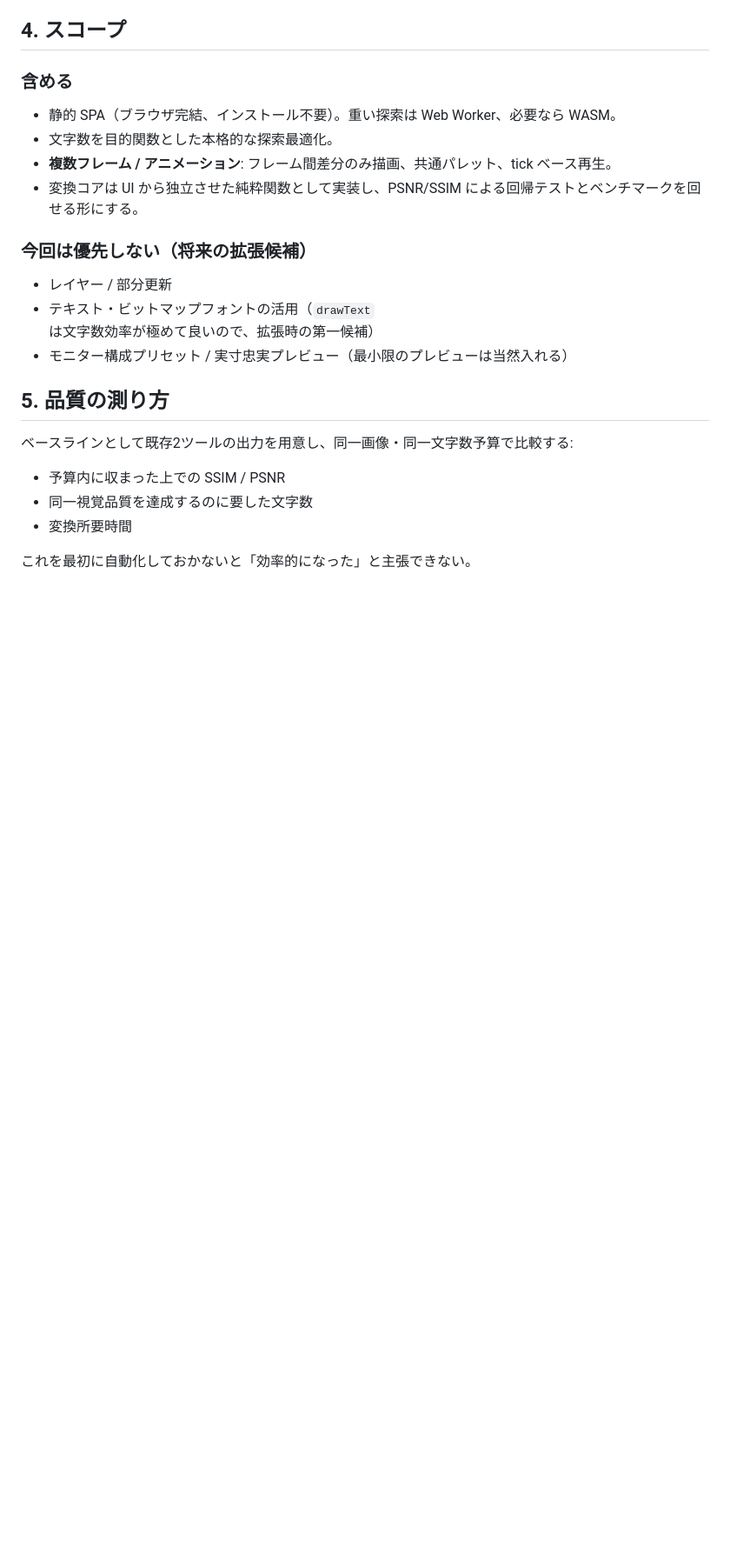
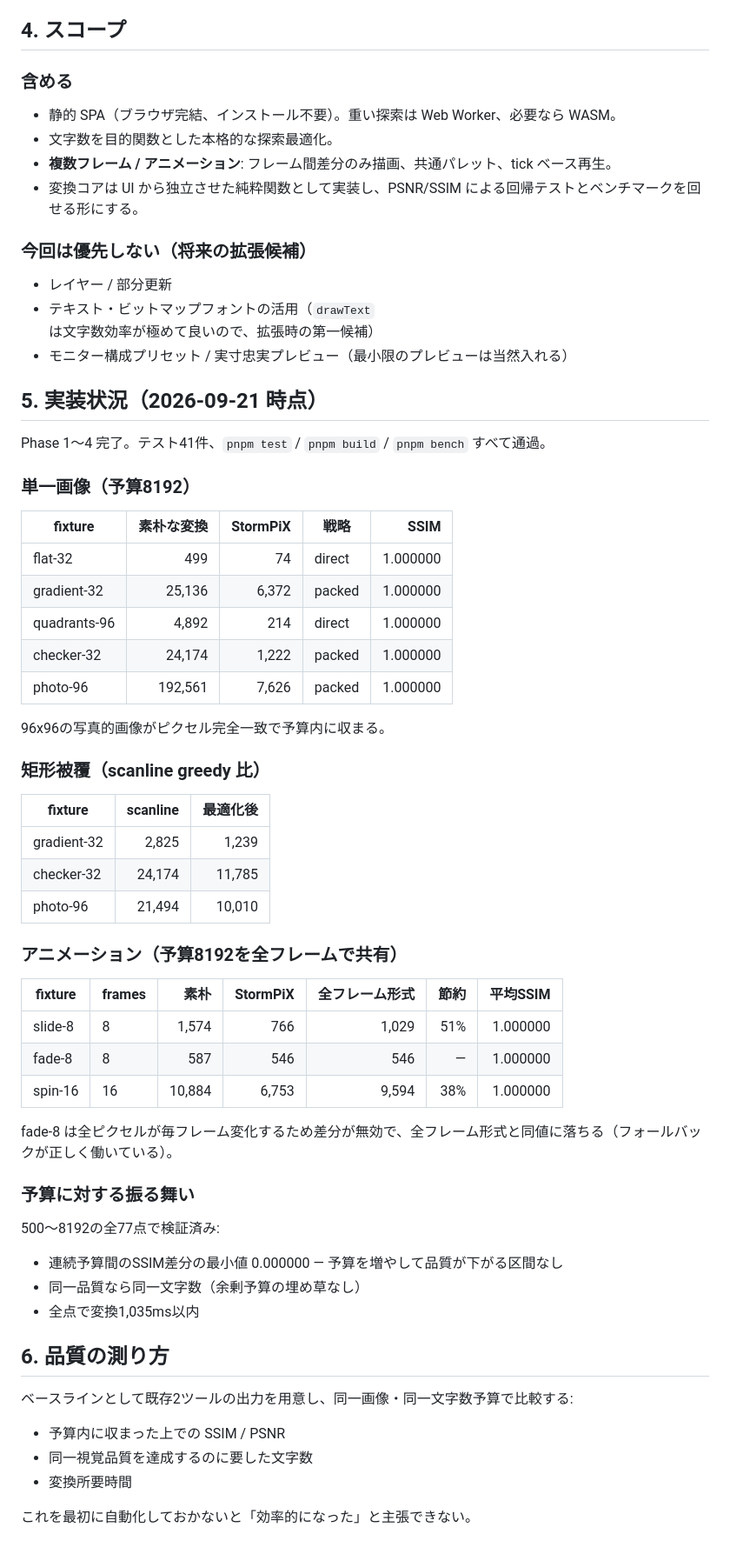
Before and after one commit to HariBote1110/StormPiX, a Markdown page: docs/Task.md, the part around the change. Shown at 87% size. Rendered like a GitHub page; blank space fills up the shorter version.

Commit message:
docs: Phase 1〜4 の実装状況と実測値を追記
Co-Authored-By: Claude Opus 5 <noreply@anthropic.com>

```diff
--- a/docs/Task.md
+++ b/docs/Task.md
@@ -50,7 +50,48 @@
 - テキスト・ビットマップフォントの活用（`drawText` は文字数効率が極めて良いので、拡張時の第一候補）
 - モニター構成プリセット / 実寸忠実プレビュー（最小限のプレビューは当然入れる）
 
-## 5. 品質の測り方
+## 5. 実装状況（2026-09-21 時点）
+
+Phase 1〜4 完了。テスト41件、`pnpm test` / `pnpm build` / `pnpm bench` すべて通過。
+
+### 単一画像（予算8192）
+
+| fixture | 素朴な変換 | StormPiX | 戦略 | SSIM |
+|---|---:|---:|---|---:|
+| flat-32 | 499 | 74 | direct | 1.000000 |
+| gradient-32 | 25,136 | 6,372 | packed | 1.000000 |
+| quadrants-96 | 4,892 | 214 | direct | 1.000000 |
+| checker-32 | 24,174 | 1,222 | packed | 1.000000 |
+| photo-96 | 192,561 | 7,626 | packed | 1.000000 |
+
+96x96の写真的画像がピクセル完全一致で予算内に収まる。
+
+### 矩形被覆（scanline greedy 比）
+
+| fixture | scanline | 最適化後 |
+|---|---:|---:|
+| gradient-32 | 2,825 | 1,239 |
+| checker-32 | 24,174 | 11,785 |
+| photo-96 | 21,494 | 10,010 |
+
+### アニメーション（予算8192を全フレームで共有）
+
+| fixture | frames | 素朴 | StormPiX | 全フレーム形式 | 節約 | 平均SSIM |
+|---|---|---:|---:|---:|---:|---:|
+| slide-8 | 8 | 1,574 | 766 | 1,029 | 51% | 1.000000 |
+| fade-8 | 8 | 587 | 546 | 546 | — | 1.000000 |
+| spin-16 | 16 | 10,884 | 6,753 | 9,594 | 38% | 1.000000 |
+
+fade-8 は全ピクセルが毎フレーム変化するため差分が無効で、全フレーム形式と同値に落ちる（フォールバックが正しく働いている）。
+
+### 予算に対する振る舞い
+
+500〜8192の全77点で検証済み:
+- 連続予算間のSSIM差分の最小値 0.000000 — 予算を増やして品質が下がる区間なし
+- 同一品質なら同一文字数（余剰予算の埋め草なし）
+- 全点で変換1,035ms以内
+
+## 6. 品質の測り方
 
 ベースラインとして既存2ツールの出力を用意し、同一画像・同一文字数予算で比較する:
 - 予算内に収まった上での SSIM / PSNR
```
